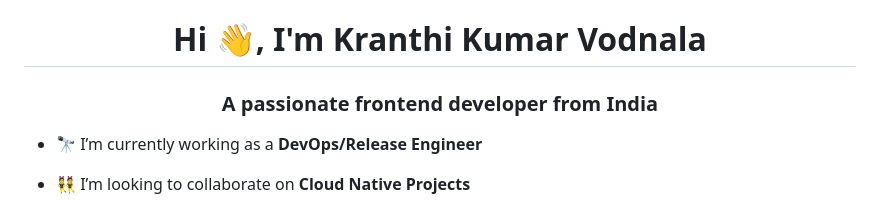
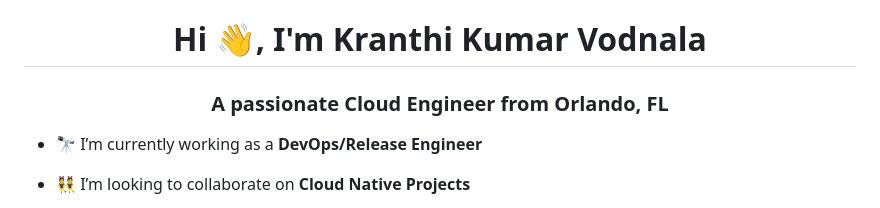
Before and after one commit to kranthivodnala/kranthivodnala, a Markdown page: README.md, the part around the change. Rendered like a GitHub page.

```diff
--- a/README.md
+++ b/README.md
@@ -1,5 +1,5 @@
 <h1 align="center">Hi 👋, I'm Kranthi Kumar Vodnala</h1>
-<h3 align="center">A passionate frontend developer from India</h3>
+<h3 align="center">A passionate Cloud Engineer from Orlando, FL</h3>
 
 - 🔭 I’m currently working as a **DevOps/Release Engineer**
 
```
